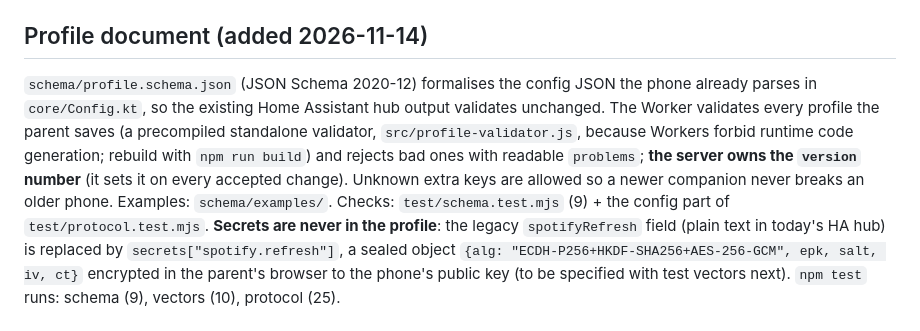
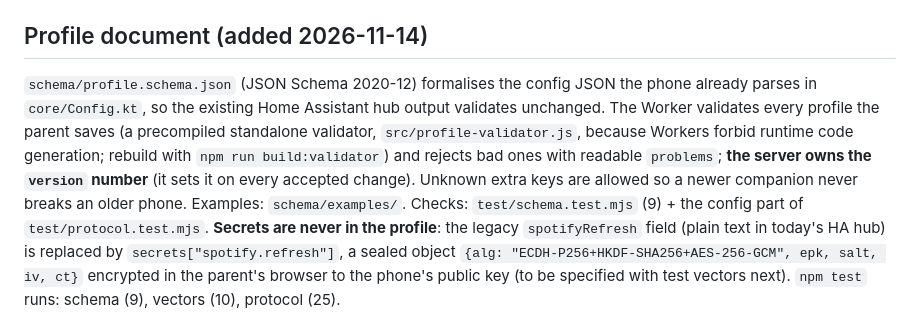
Before and after one commit to durkimat/phoneguard, a Markdown page: companion/worker/PROTOCOL-DRAFT.md, the part around the change. Rendered like a GitHub page.

```diff
--- a/companion/worker/PROTOCOL-DRAFT.md
+++ b/companion/worker/PROTOCOL-DRAFT.md
@@ -27,7 +27,7 @@ Override-code seed, schedule window and modes schema (the profile document), eve
 * The first-ever `workers.dev` subdomain for an account needed ~80 s for TLS (see plan 13).
 
 ## Profile document (added 2026-11-14)
-`schema/profile.schema.json` (JSON Schema 2020-12) formalises the config JSON the phone already parses in `core/Config.kt`, so the existing Home Assistant hub output validates unchanged. The Worker validates every profile the parent saves (a precompiled standalone validator, `src/profile-validator.js`, because Workers forbid runtime code generation; rebuild with `npm run build`) and rejects bad ones with readable `problems`; **the server owns the `version` number** (it sets it on every accepted change). Unknown extra keys are allowed so a newer companion never breaks an older phone. Examples: `schema/examples/`. Checks: `test/schema.test.mjs` (9) + the config part of `test/protocol.test.mjs`.
+`schema/profile.schema.json` (JSON Schema 2020-12) formalises the config JSON the phone already parses in `core/Config.kt`, so the existing Home Assistant hub output validates unchanged. The Worker validates every profile the parent saves (a precompiled standalone validator, `src/profile-validator.js`, because Workers forbid runtime code generation; rebuild with `npm run build:validator`) and rejects bad ones with readable `problems`; **the server owns the `version` number** (it sets it on every accepted change). Unknown extra keys are allowed so a newer companion never breaks an older phone. Examples: `schema/examples/`. Checks: `test/schema.test.mjs` (9) + the config part of `test/protocol.test.mjs`.
 **Secrets are never in the profile**: the legacy `spotifyRefresh` field (plain text in today's HA hub) is replaced by `secrets["spotify.refresh"]`, a sealed object `{alg: "ECDH-P256+HKDF-SHA256+AES-256-GCM", epk, salt, iv, ct}` encrypted in the parent's browser to the phone's public key (to be specified with test vectors next).
 `npm test` runs: schema (9), vectors (10), protocol (25).
 
```
Also changed, not shown: docs/family-setup.md (+15 -0 lines), docs/images/parent-page.png (added), docs/images/parent-timetable.png (added), docs/images/phone-enrol.png (added), docs/images/phone-status-paired.png (added), docs/images/setup-tool-start.png (added), 1 other file.
